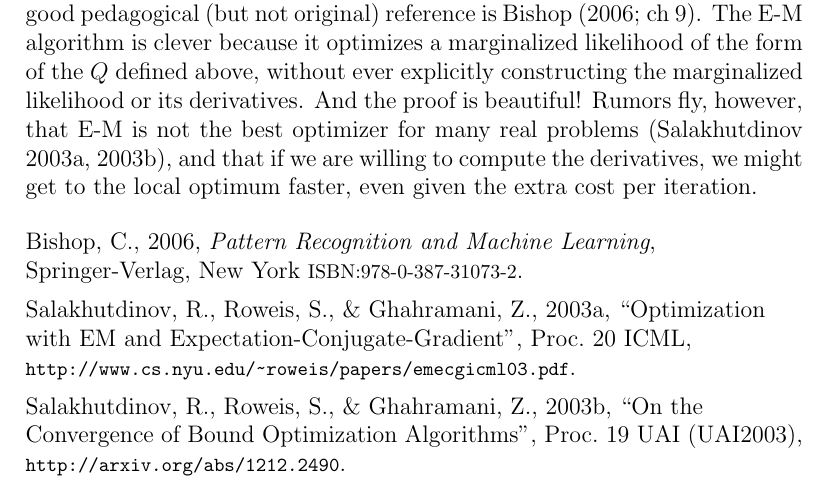
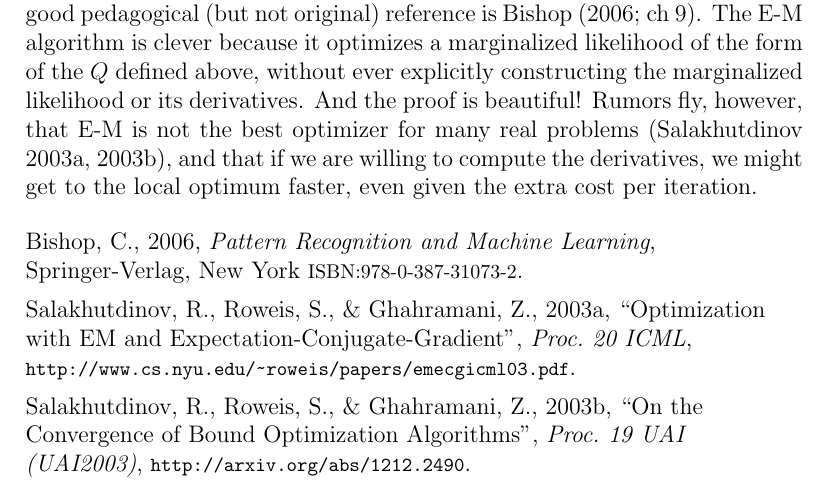
Before and after one commit to davidwhogg/CroMagnon, a LaTeX document (documents/logsumexp.tex): part of page 2 of 2, cut so that both start at the same text. Compiled offline with pdfLaTeX.

Commit message:
typography

```diff
--- a/documents/logsumexp.tex
+++ b/documents/logsumexp.tex
@@ -97,12 +97,12 @@ Springer-Verlag, New York
 \item
 Salakhutdinov,~R., Roweis,~S., \& Ghahramani,~Z., 2003a,
 ``Optimization with EM and Expectation-Conjugate-Gradient'',
-Proc.~20~ICML,
+\textit{Proc.~20~ICML},
 {\footnotesize \url{http://www.cs.nyu.edu/~roweis/papers/emecgicml03.pdf}}.
 \item
 Salakhutdinov,~R., Roweis,~S., \& Ghahramani,~Z., 2003b,
 ``On the Convergence of Bound Optimization Algorithms'',
-Proc.~19~UAI (UAI2003),
+\textit{Proc.~19~UAI (UAI2003)},
 {\footnotesize \url{http://arxiv.org/abs/1212.2490}}.
 \end{trivlist}
 
```
